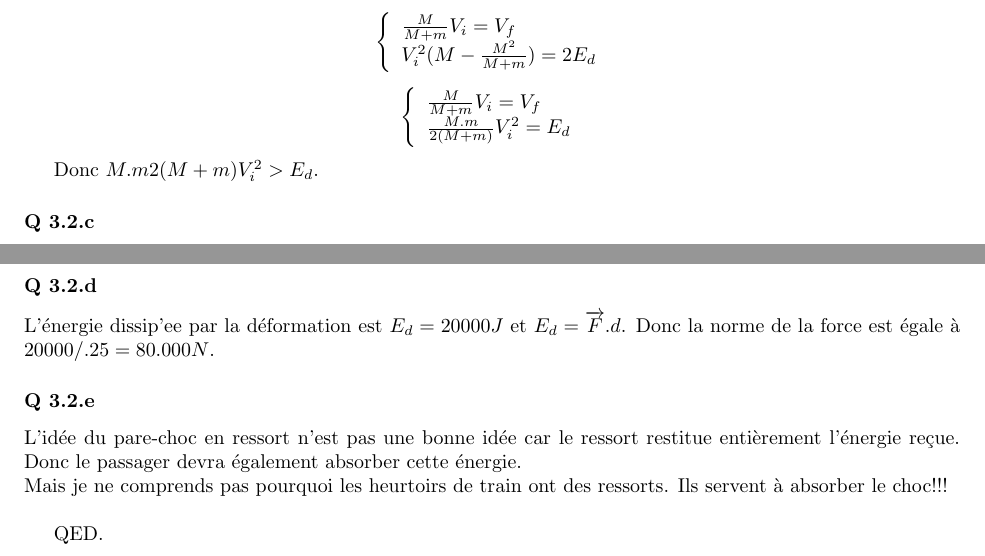
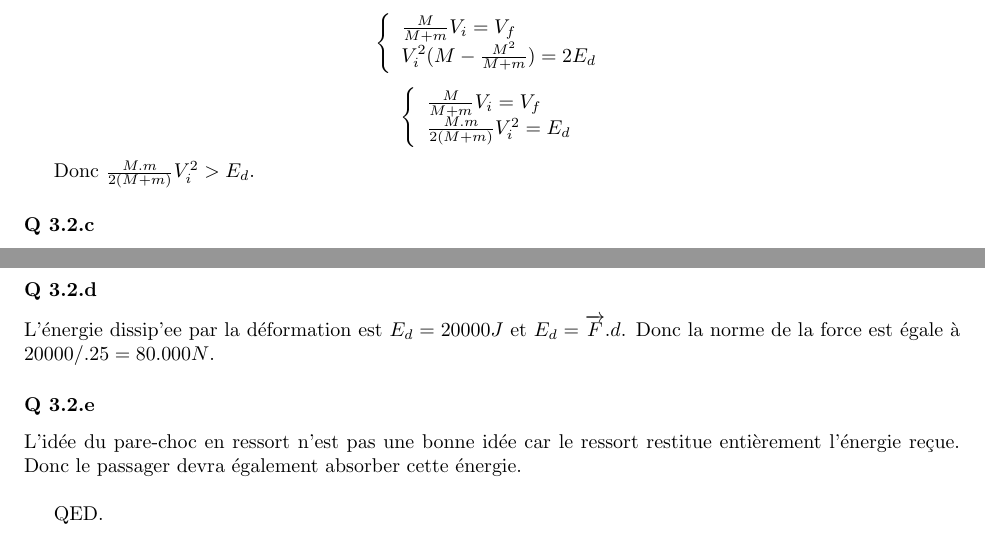
Before and after one commit to PAYRAULT/MPI, a LaTeX book (Phys_101/DM/Tutorial3_correction.tex): two parts of pages 3 and 4 of 4, joined at a grey line, cut so that both start at the same text. Compiled offline with pdfLaTeX.

Commit message:
Phys101, tutorial3 almost completed with typo correction

```diff
--- a/Phys_101/DM/Tutorial3_correction.tex
+++ b/Phys_101/DM/Tutorial3_correction.tex
@@ -254,7 +254,7 @@ $$
 \right.
 $$
 
-Donc ${M.m}{2(M+m)}V_i^2 > E_d$.
+Donc $\frac{M.m}{2(M+m)}V_i^2 > E_d$.
 
 \subsubsection*{Q 3.2.c}
 On a $M=1000kg$, $m=1700kg$, $V_i = 50km/h = 13.83m/s$, $u_i = 0$, et $E_d=20000J$.
@@ -320,7 +320,6 @@ L'\'energie dissip'ee par la d\'eformation est $E_d = 20000J$ et $E_d = \overrig
 
 \subsubsection*{Q 3.2.e}
  L'id\'ee du pare-choc en ressort n'est pas une bonne id\'ee car le ressort restitue enti\`erement l'\'energie re\c{c}ue. Donc le passager devra \'egalement absorber cette \'energie.\\
- Mais je ne comprends pas pourquoi les heurtoirs de train ont des ressorts. Ils servent \`a absorber le choc!!!\\
 
 
 
```
Also changed, not shown: Phys_101/DM/Tutorial3_correction.pdf.
